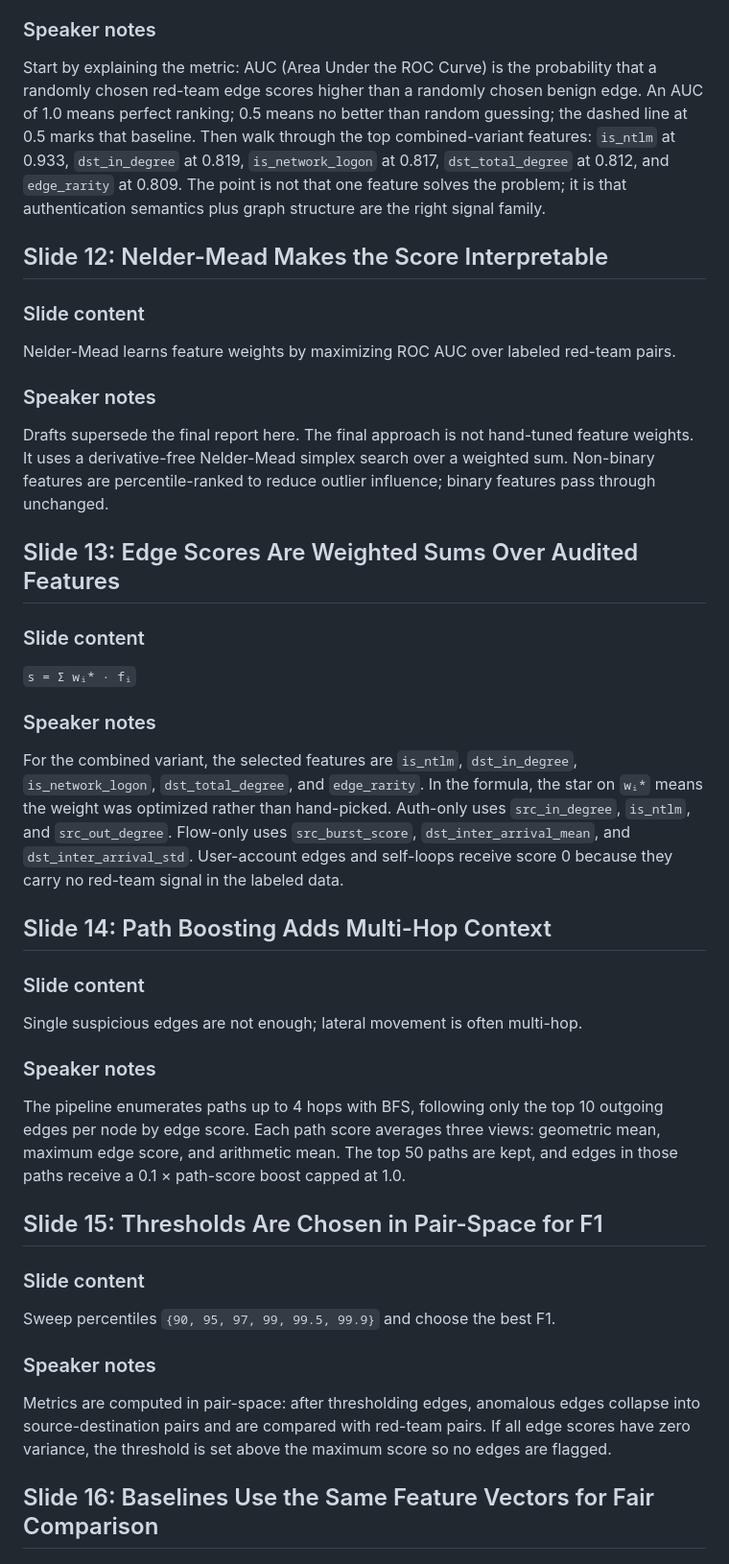
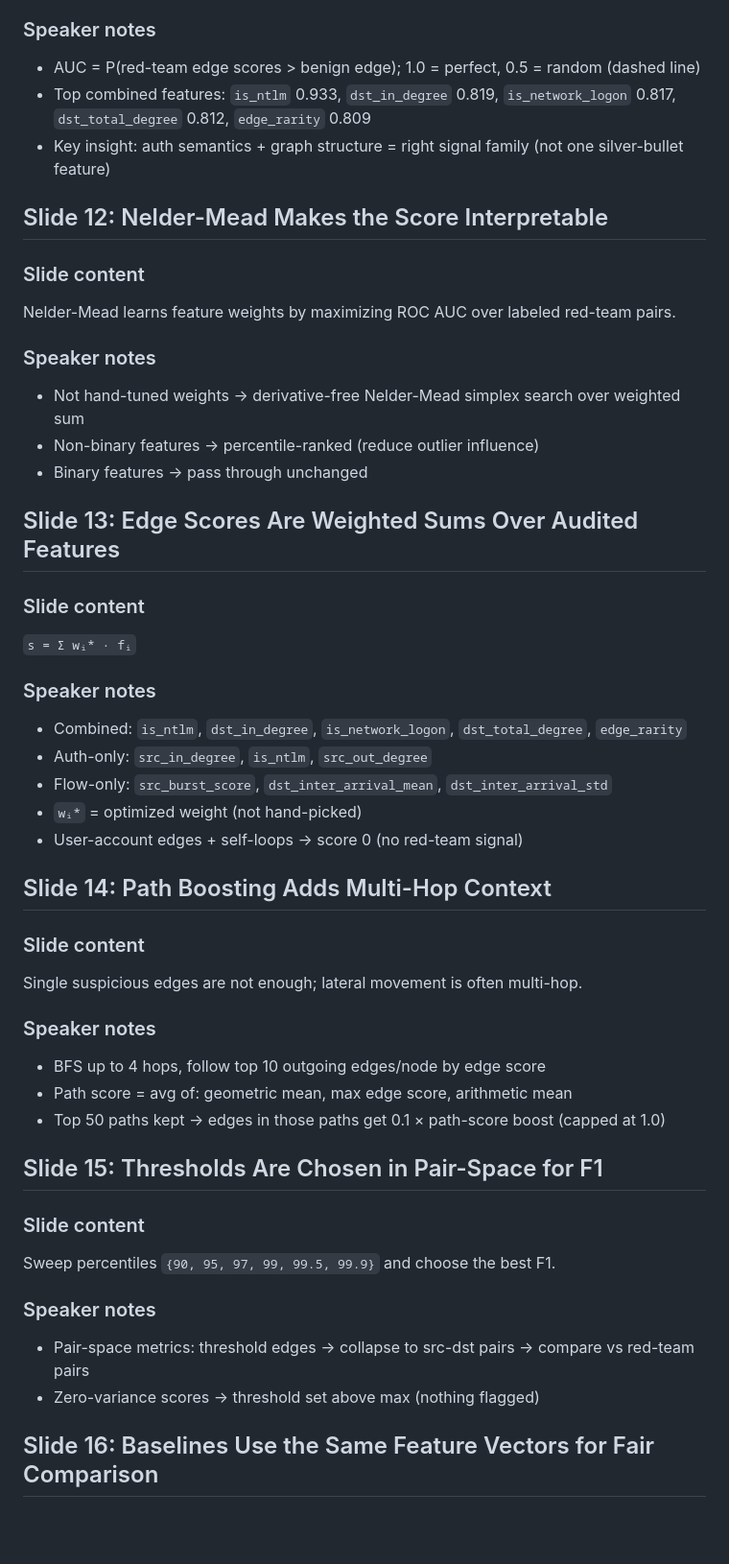
Before and after one commit to therealsamyak/Graph-based-Threat-Detection, a Markdown page: report/presentation/Presentation.md, the part around one of its changes. Shown at 96% size. GitHub-like rendering; blank space fills up the shorter version.

Commit message:
draft v6

```diff
--- a/report/presentation/Presentation.md
+++ b/report/presentation/Presentation.md
@@ -97,7 +119,9 @@ Connection features include edge rarity, NTLM, network logon, auth success, late
 - Takeaway: NTLM/network-logon semantics and destination degree are the strongest single-feature signals.
 
 ### Speaker notes
-Start by explaining the metric: AUC (Area Under the ROC Curve) is the probability that a randomly chosen red-team edge scores higher than a randomly chosen benign edge. An AUC of 1.0 means perfect ranking; 0.5 means no better than random guessing; the dashed line at 0.5 marks that baseline. Then walk through the top combined-variant features: `is_ntlm` at 0.933, `dst_in_degree` at 0.819, `is_network_logon` at 0.817, `dst_total_degree` at 0.812, and `edge_rarity` at 0.809. The point is not that one feature solves the problem; it is that authentication semantics plus graph structure are the right signal family.
+- AUC = P(red-team edge scores > benign edge); 1.0 = perfect, 0.5 = random (dashed line)
+- Top combined features: `is_ntlm` 0.933, `dst_in_degree` 0.819, `is_network_logon` 0.817, `dst_total_degree` 0.812, `edge_rarity` 0.809
+- Key insight: auth semantics + graph structure = right signal family (not one silver-bullet feature)
 
 ## Slide 12: Nelder-Mead Makes the Score Interpretable
 
@@ -105,7 +129,9 @@ Start by explaining the metric: AUC (Area Under the ROC Curve) is the probabilit
 Nelder-Mead learns feature weights by maximizing ROC AUC over labeled red-team pairs.
 
 ### Speaker notes
-Drafts supersede the final report here. The final approach is not hand-tuned feature weights. It uses a derivative-free Nelder-Mead simplex search over a weighted sum. Non-binary features are percentile-ranked to reduce outlier influence; binary features pass through unchanged.
+- Not hand-tuned weights → derivative-free Nelder-Mead simplex search over weighted sum
+- Non-binary features → percentile-ranked (reduce outlier influence)
+- Binary features → pass through unchanged
 
 ## Slide 13: Edge Scores Are Weighted Sums Over Audited Features
 
@@ -113,7 +139,11 @@ Drafts supersede the final report here. The final approach is not hand-tuned fea
 `s = Σ wᵢ* · fᵢ`
 
 ### Speaker notes
-For the combined variant, the selected features are `is_ntlm`, `dst_in_degree`, `is_network_logon`, `dst_total_degree`, and `edge_rarity`. In the formula, the star on `wᵢ*` means the weight was optimized rather than hand-picked. Auth-only uses `src_in_degree`, `is_ntlm`, and `src_out_degree`. Flow-only uses `src_burst_score`, `dst_inter_arrival_mean`, and `dst_inter_arrival_std`. User-account edges and self-loops receive score 0 because they carry no red-team signal in the labeled data.
+- Combined: `is_ntlm`, `dst_in_degree`, `is_network_logon`, `dst_total_degree`, `edge_rarity`
+- Auth-only: `src_in_degree`, `is_ntlm`, `src_out_degree`
+- Flow-only: `src_burst_score`, `dst_inter_arrival_mean`, `dst_inter_arrival_std`
+- `wᵢ*` = optimized weight (not hand-picked)
+- User-account edges + self-loops → score 0 (no red-team signal)
 
 ## Slide 14: Path Boosting Adds Multi-Hop Context
 
@@ -121,7 +151,9 @@ For the combined variant, the selected features are `is_ntlm`, `dst_in_degree`,
 Single suspicious edges are not enough; lateral movement is often multi-hop.
 
 ### Speaker notes
-The pipeline enumerates paths up to 4 hops with BFS, following only the top 10 outgoing edges per node by edge score. Each path score averages three views: geometric mean, maximum edge score, and arithmetic mean. The top 50 paths are kept, and edges in those paths receive a 0.1 × path-score boost capped at 1.0.
+- BFS up to 4 hops, follow top 10 outgoing edges/node by edge score
+- Path score = avg of: geometric mean, max edge score, arithmetic mean
+- Top 50 paths kept → edges in those paths get 0.1 × path-score boost (capped at 1.0)
 
 ## Slide 15: Thresholds Are Chosen in Pair-Space for F1
 
@@ -129,7 +161,8 @@ The pipeline enumerates paths up to 4 hops with BFS, following only the top 10 o
 Sweep percentiles `{90, 95, 97, 99, 99.5, 99.9}` and choose the best F1.
 
 ### Speaker notes
-Metrics are computed in pair-space: after thresholding edges, anomalous edges collapse into source-destination pairs and are compared with red-team pairs. If all edge scores have zero variance, the threshold is set above the maximum score so no edges are flagged.
+- Pair-space metrics: threshold edges → collapse to src-dst pairs → compare vs red-team pairs
+- Zero-variance scores → threshold set above max (nothing flagged)
 
 ## Slide 16: Baselines Use the Same Feature Vectors for Fair Comparison
 
```
Also changed, not shown: other parts of report/presentation/Presentation.md (+71 -19 lines).
